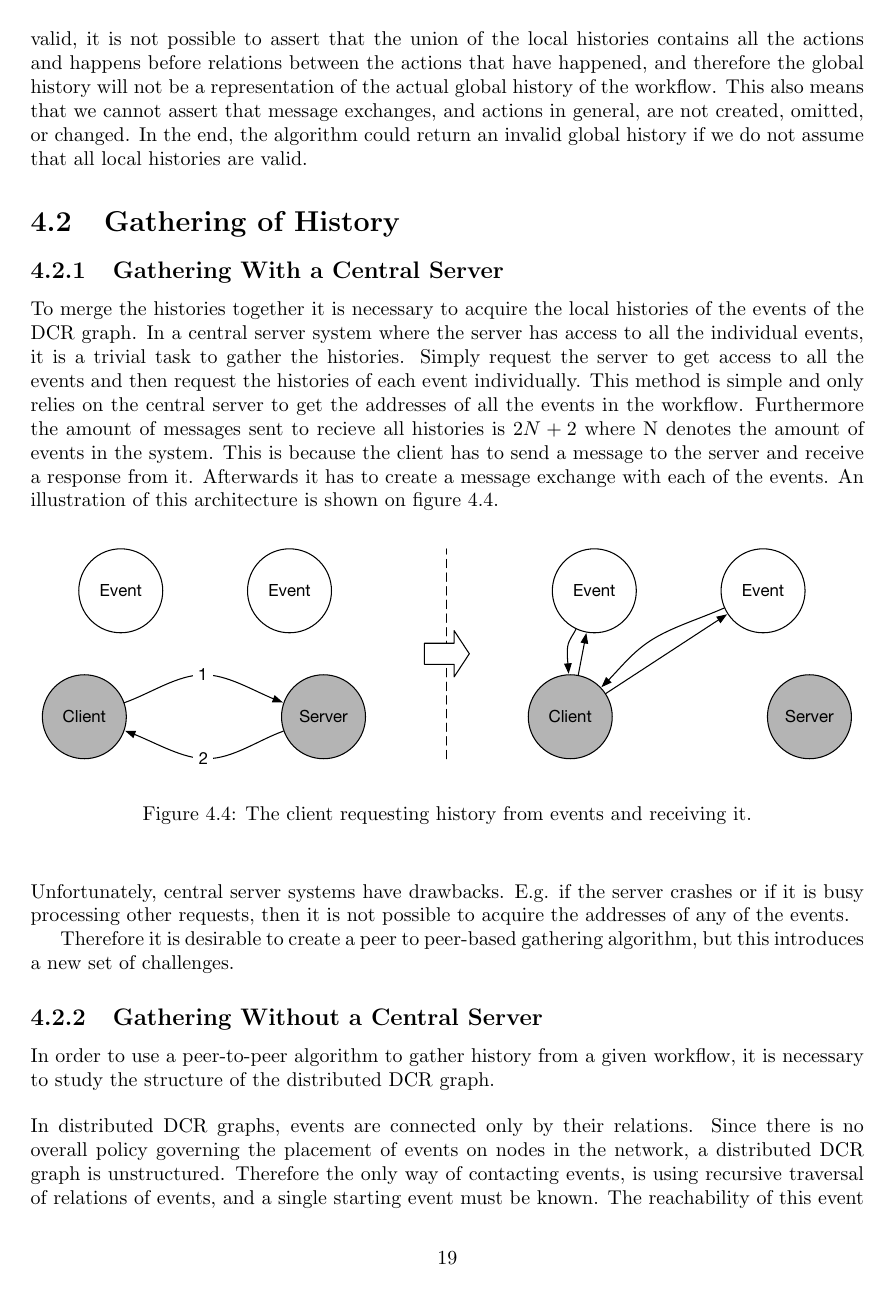
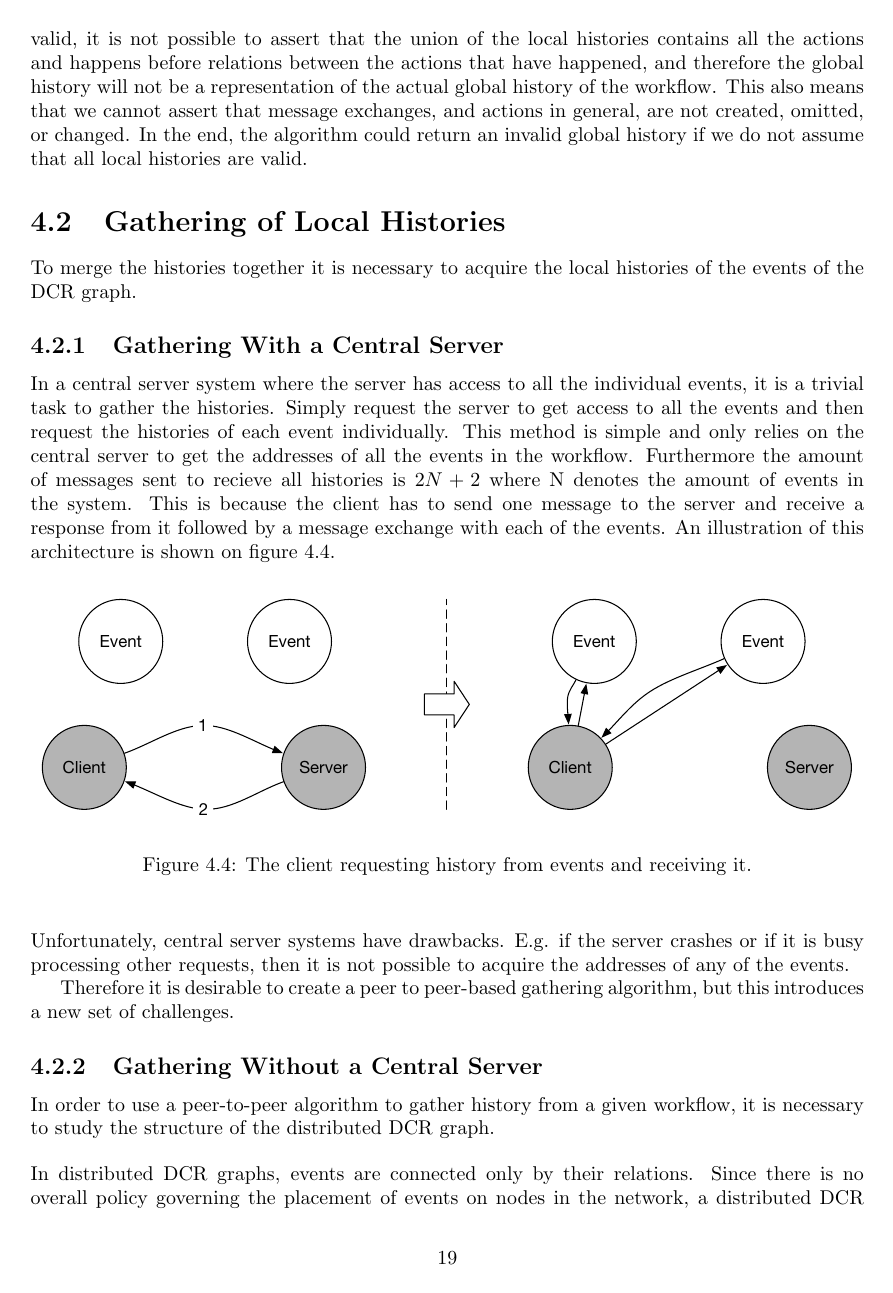
Before and after one commit to mikaellindemann/Distributed-Consensus, a LaTeX document (doc/texv2/DistributedConsensus.tex, which reads doc/texv2/4connect/connectinghistories.tex): page 21 of 53. Compiled offline with pdfLaTeX.

Commit message:
Central server gathering fixed

```diff
--- a/doc/texv2/4connect/connectinghistories.tex
+++ b/doc/texv2/4connect/connectinghistories.tex
@@ -97,9 +97,10 @@
 
     \newpar To explain why it is necessary to assume that all local histories are valid, we must first describe the implications of local histories being invalid. If we do not assume that all local histories are valid, it is not possible to assert that the union of the local histories contains all the actions and happens before relations between the actions that have happened, and therefore the global history will not be a representation of the actual global history of the workflow. This also means that we cannot assert that message exchanges, and actions in general, are not created, omitted, or changed. In the end, the algorithm could return an invalid global history if we do not assume that all local histories are valid.
 
-    \section{Gathering of History}
+    \section{Gathering of Local Histories}
+    To merge the histories together it is necessary to acquire the local histories of the events of the DCR graph.
     \subsection{Gathering With a Central Server}
-    To merge the histories together it is necessary to acquire the local histories of the events of the DCR graph. In a central server system where the server has access to all the individual events, it is a trivial task to gather the histories. Simply request the server to get access to all the events and then request the histories of each event individually. This method is simple and only relies on the central server to get the addresses of all the events in the workflow. Furthermore the amount of messages sent to recieve all histories is $2N+2$ where N denotes the amount of events in the system. This is because the client has to send a message to the server and receive a response from it. Afterwards it has to create a message exchange with each of the events. An illustration of this architecture is shown on \autoref{fig:connecting:server-contacts-events}.
+    In a central server system where the server has access to all the individual events, it is a trivial task to gather the histories. Simply request the server to get access to all the events and then request the histories of each event individually. This method is simple and only relies on the central server to get the addresses of all the events in the workflow. Furthermore the amount of messages sent to recieve all histories is $2N+2$ where N denotes the amount of events in the system. This is because the client has to send one message to the server and receive a response from it followed by a message exchange with each of the events. An illustration of this architecture is shown on \autoref{fig:connecting:server-contacts-events}.
 
     \begin{figure}[H]
     	\centering
```
